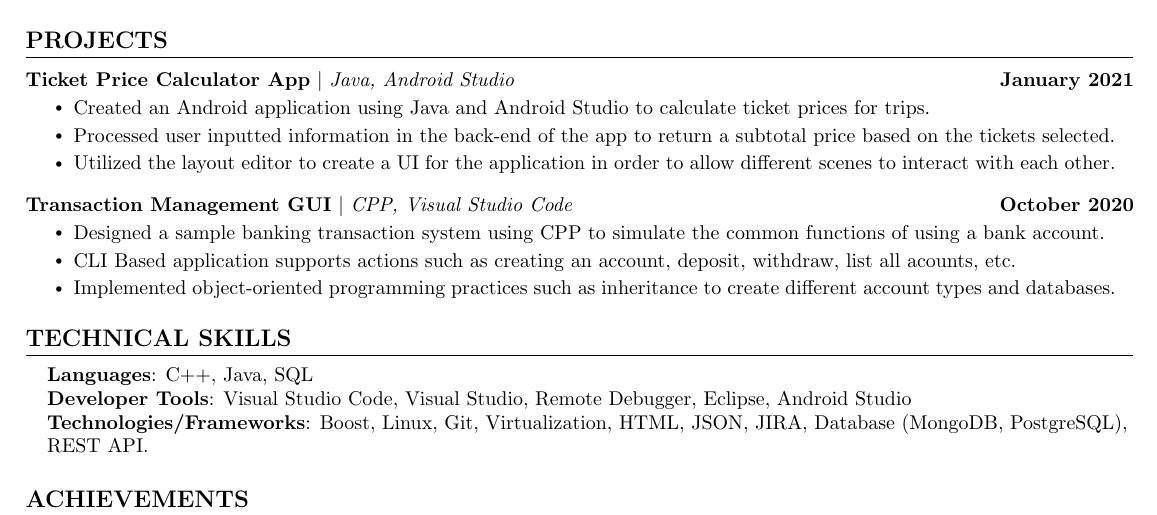
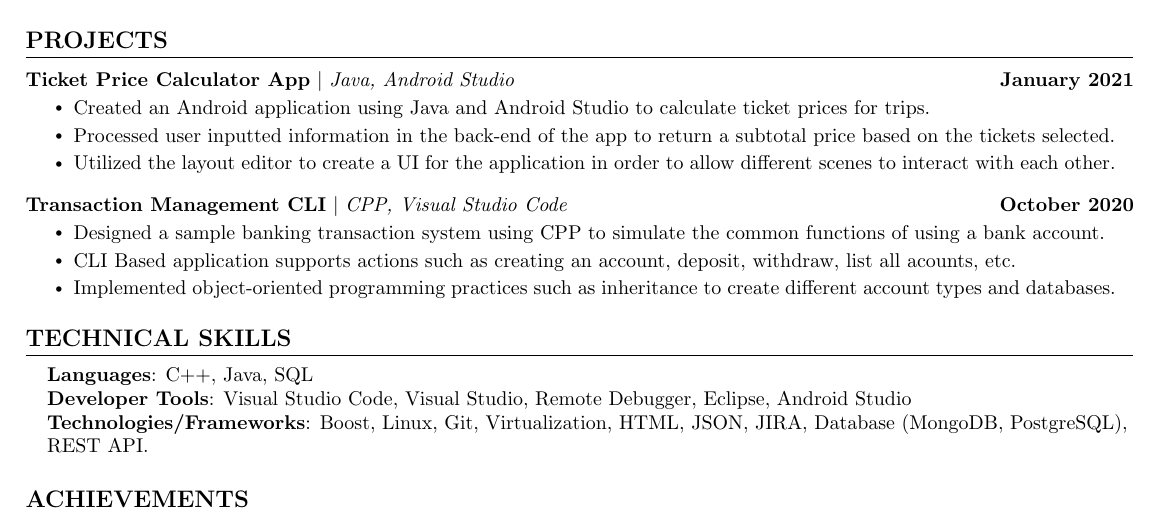
Before and after one commit to ArbitCode/resume, a LaTeX CV (Rajaram_resume.tex): part of the page, cut so that both start at the same text. Compiled offline with pdfLaTeX.

Commit message:
project modified

```diff
--- a/Rajaram_resume.tex
+++ b/Rajaram_resume.tex
@@ -210,7 +210,7 @@
           \resumeItemListEnd
           \vspace{-13pt}
           \resumeProjectHeading
-          {\textbf{Transaction Management GUI} $|$ \emph{CPP, Visual Studio Code}}{October 2020}
+          {\textbf{Transaction Management CLI} $|$ \emph{CPP, Visual Studio Code}}{October 2020}
           \resumeItemListStart
             \resumeItem{Designed a sample banking transaction system using CPP to simulate the common functions of using a bank account.}
             \resumeItem{CLI Based application supports actions such as creating an account, deposit, withdraw, list all acounts, etc.}
```
Also changed, not shown: out/Rajaram_resume.pdf, 1 other file.
